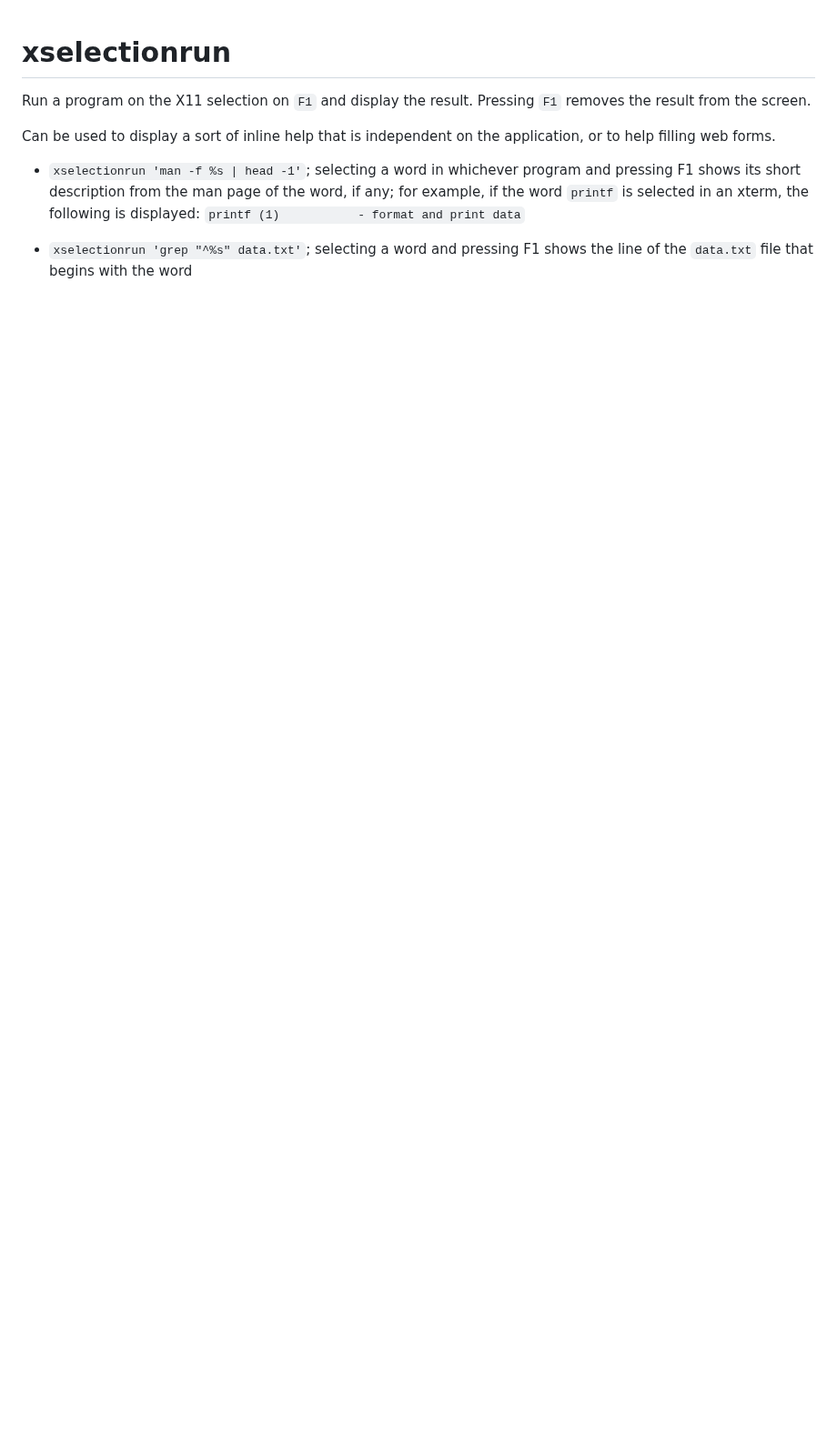
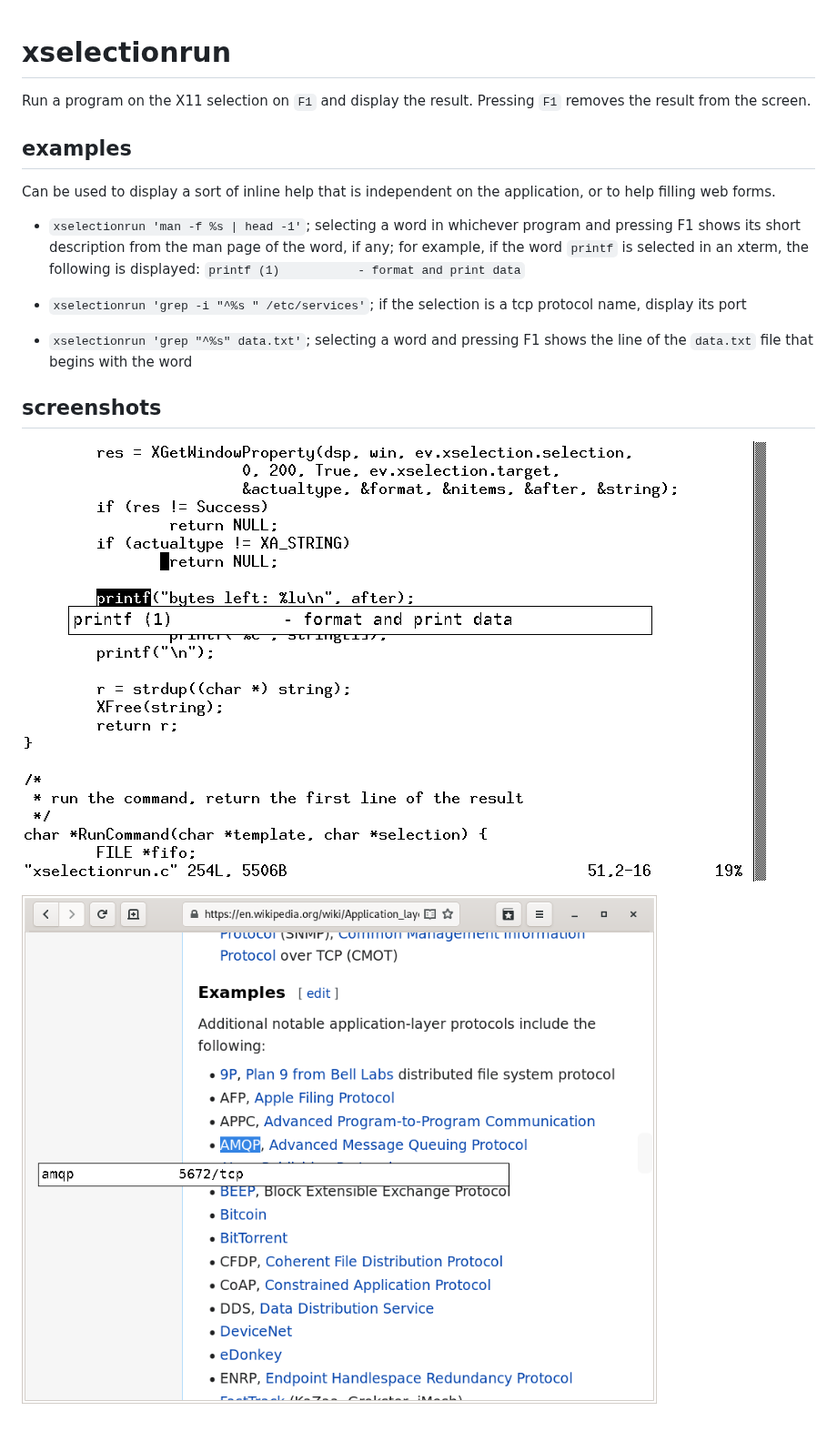
Before and after one commit to sgerwk/xselectionrun, a Markdown page: README.md, the part around the change. Shown at 91% size. GitHub-like rendering; pictures changed too: xselectionrun-man.png (added), xselectionrun-port.png (added); blank space fills up the shorter version.

Commit message:
add screenshots

```diff
--- a/README.md
+++ b/README.md
@@ -3,6 +3,9 @@ xselectionrun
 
 Run a program on the X11 selection on ``F1`` and display the result.
 Pressing ``F1`` removes the result from the screen.
+
+examples
+--------
 
 Can be used to display a sort of inline help that is independent on the
 application, or to help filling web forms.
@@ -14,6 +17,16 @@ application, or to help filling web forms.
   the following is displayed:
   ``printf (1)           - format and print data``
 
+- ``xselectionrun 'grep -i "^%s " /etc/services'``;
+  if the selection is a tcp protocol name, display its port
+
 - ``xselectionrun 'grep "^%s" data.txt'``;
   selecting a word and pressing F1 shows the line of the
   ``data.txt`` file that begins with the word
+
+screenshots
+-----------
+
+![xselectionrun running man](xselectionrun-man.png)
+
+![xselectionrun running grep](xselectionrun-port.png)
```
Also changed, not shown: xselectionrun.png (added).
